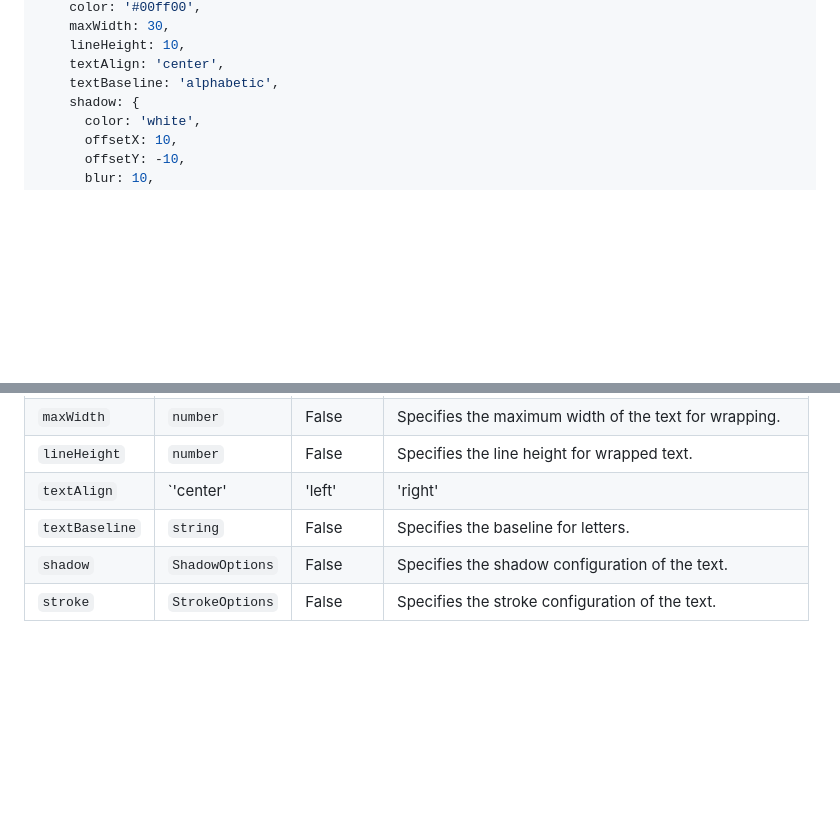
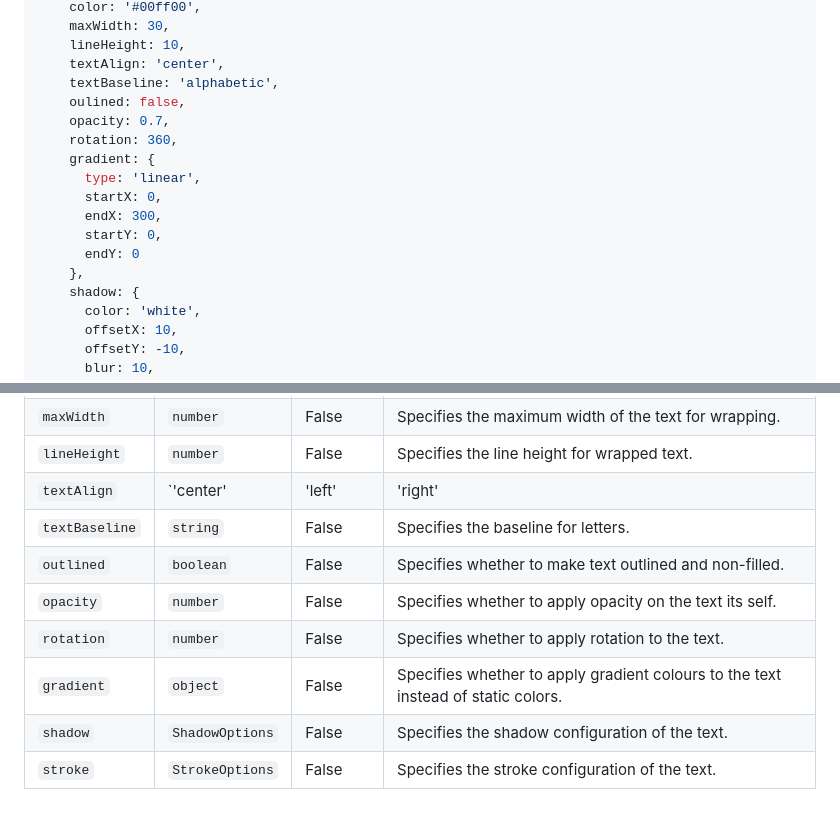
Before and after one commit to jedi-studio/Apexfy.js-Docs, a Markdown page: ApexPainter/Image-Manipulation/Adding Text.md, 2 parts joined by grey strips. Drawn GitHub-style; blank space fills up the shorter version.

```diff
--- a/ApexPainter/Image-Manipulation/Adding Text.md
+++ b/ApexPainter/Image-Manipulation/Adding Text.md
@@ -46,6 +46,16 @@ const text = [
     lineHeight: 10,
     textAlign: 'center',
     textBaseline: 'alphabetic',
+    oulined: false,
+    opacity: 0.7,
+    rotation: 360,
+    gradient: {
+      type: 'linear',
+      startX: 0,
+      endX: 300,
+      startY: 0,
+      endY: 0
+    },
     shadow: {
       color: 'white',
       offsetX: 10,
@@ -88,5 +98,9 @@ console.log(textBuffer); // Returns a buffer image.
 | `lineHeight`   | `number`                  | False         | Specifies the line height for wrapped text.                                                 |
 | `textAlign`    | `'center' | 'left' | 'right' | 'start'` | No | Specifies the text alignment.                                                              |
 | `textBaseline` | `string`                  | False         | Specifies the baseline for letters.                                                         |
+| `outlined`       | `boolean`                 | False         | Specifies whether to make text outlined and non-filled.                                            |
+| `opacity`       | `number`                 | False         | Specifies whether to apply opacity on the text its self.                                            |
+| `rotation`       | `number`                 | False         | Specifies whether to apply rotation to the text.                                            |
+| `gradient`       | `object`                 | False         | Specifies whether to apply gradient colours to the text instead of static colors.                                            |
 | `shadow`       | `ShadowOptions`           | False         | Specifies the shadow configuration of the text.                                             |
 | `stroke`       | `StrokeOptions`           | False         | Specifies the stroke configuration of the text.                                             |
```
